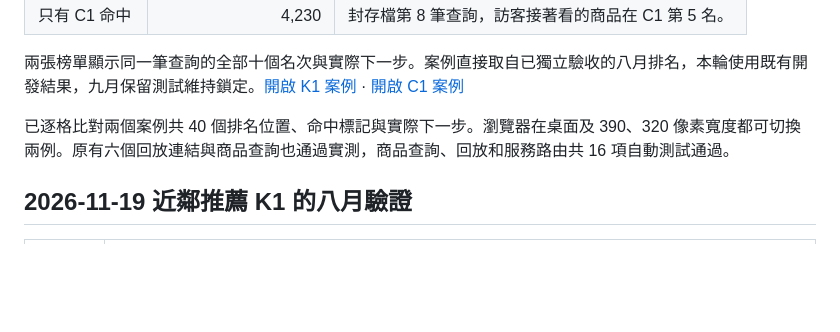
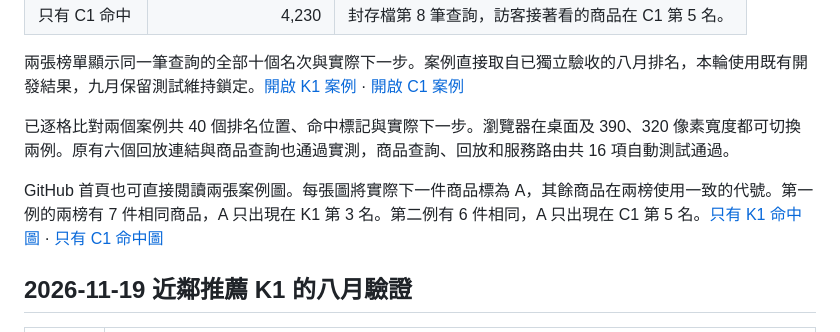
Before and after one commit to likaisuwork9616/smart-ecommerce-recommendation-system, a Markdown page: docs/PROJECT_PROGRESS.md, the part around the change. Drawn GitHub-style; blank space fills up the shorter version.

```diff
--- a/docs/PROJECT_PROGRESS.md
+++ b/docs/PROJECT_PROGRESS.md
@@ -14,6 +14,8 @@ Olist 的資料庫、SQL 與商業分析已有成果，延遲預測、低評分
 兩張榜單顯示同一筆查詢的全部十個名次與實際下一步。案例直接取自已獨立驗收的八月排名，本輪使用既有開發結果，九月保留測試維持鎖定。[開啟 K1 案例](http://127.0.0.1:8765/replay?case=k1_vs_c1_k1_only) · [開啟 C1 案例](http://127.0.0.1:8765/replay?case=k1_vs_c1_c1_only)
 
 已逐格比對兩個案例共 40 個排名位置、命中標記與實際下一步。瀏覽器在桌面及 390、320 像素寬度都可切換兩例。原有六個回放連結與商品查詢也通過實測，商品查詢、回放和服務路由共 16 項自動測試通過。
+
+GitHub 首頁也可直接閱讀兩張案例圖。每張圖將實際下一件商品標為 A，其餘商品在兩榜使用一致的代號。第一例的兩榜有 7 件相同商品，A 只出現在 K1 第 3 名。第二例有 6 件相同，A 只出現在 C1 第 5 名。[只有 K1 命中圖](images/k1-only-replay.png) · [只有 C1 命中圖](images/c1-only-replay.png)
 
 ## 2026-11-19 近鄰推薦 K1 的八月驗證
 
```
Also changed, not shown: README.md (+11 -3 lines), docs/images/c1-only-replay.png (added), docs/images/k1-only-replay.png (added).
